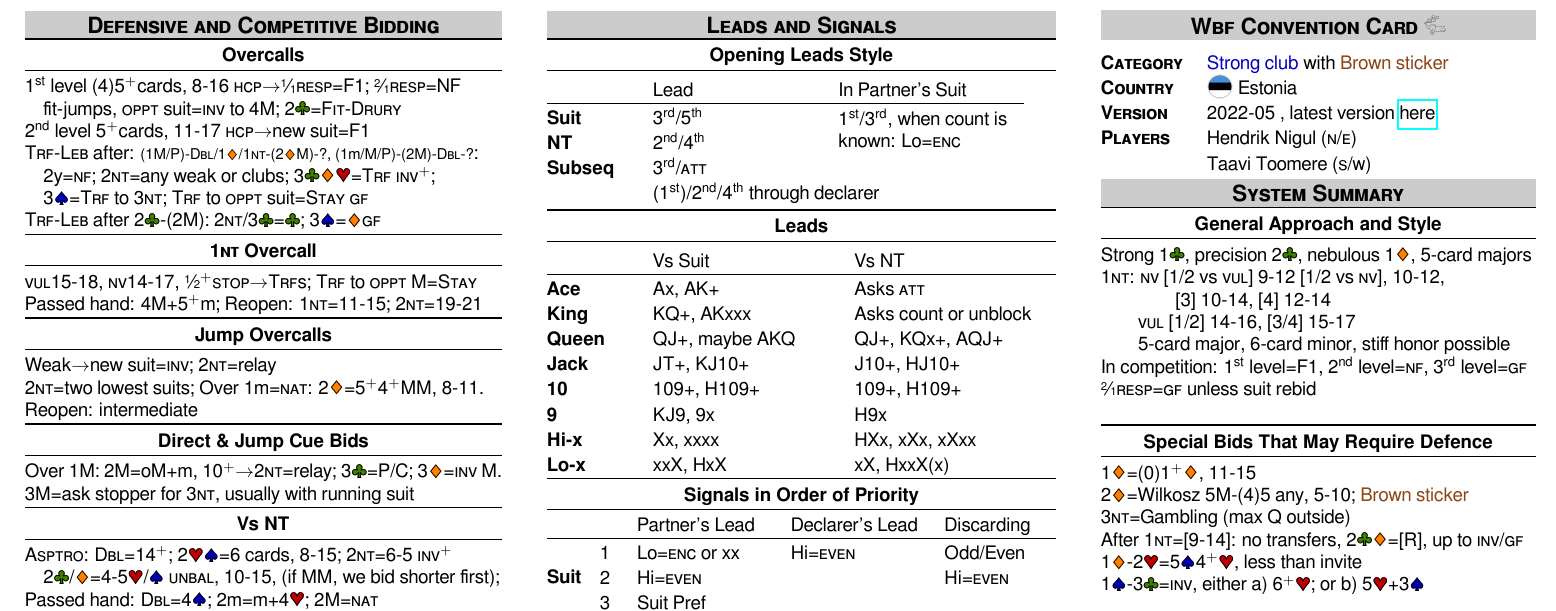
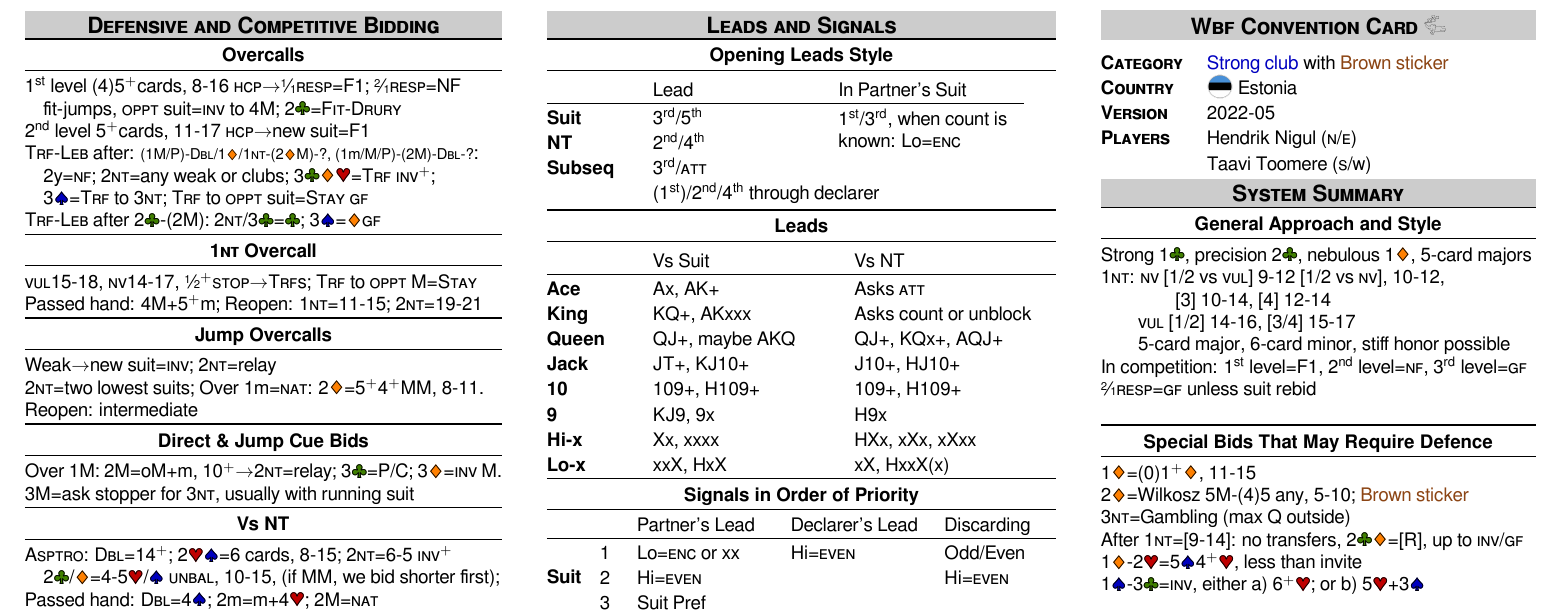
Before and after one commit to nigulh/ccf, a LaTeX document (nigul_toomere.tex): part of page 1 of 2, cut so that both start at the same text. Compiled offline with LuaLaTeX.

Commit message:
remove hyperlink

```diff
--- a/nigul_toomere.tex
+++ b/nigul_toomere.tex
@@ -202,7 +202,7 @@
 \textbf{\caps{Category}} & \mbox{\color{spadecolor}Strong club} with \bs \\
 \textbf{\caps{Country}} & { \makebox[5mm]{\raisebox{-1mm}[0pt][0pt]{\includegraphics[width=5mm]{estonia.png}}}} Estonia \\
 \textbf{\caps{Version}} & 2022-05
-, latest version \href{https://github.com/nigulh/ccf/raw/master/nigul_toomere.pdf}{here}
+%, latest version \href{https://github.com/nigulh/ccf/raw/master/nigul_toomere.pdf}{here}
 \\
 \textbf{\caps{Players}} & Hendrik {Nigul} (\caps{n/e})\\ & Taavi {Toomere} (\caps{s/w}) \\
 \end{tabular}
```
Also changed, not shown: nigul_toomere.pdf.
